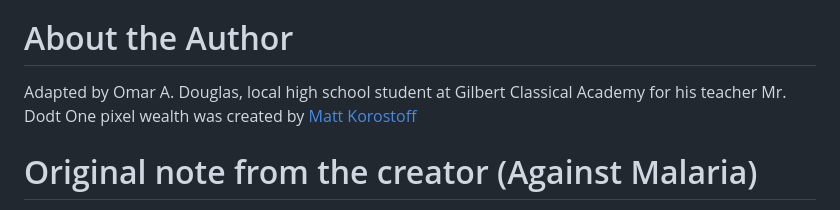
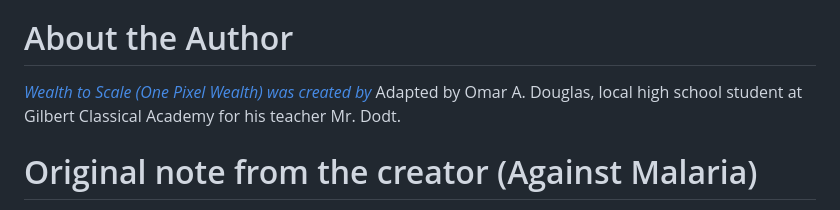
Before and after one commit to OADouglas/Wealth-To-Scale-Adapted-For-Classroom, a Markdown page: README.md, the part around the change. GitHub-like rendering.

```diff
--- a/README.md
+++ b/README.md
@@ -53,8 +53,8 @@ _[A note on the role of citations in this project](https://github.com/MKorostoff
 - [Efficacy of cash transfers](https://www.givedirectly.org/research-on-cash-transfers/)
 
 # About the Author
-Adapted by Omar A. Douglas, local high school student at Gilbert Classical Academy for his teacher Mr. Dodt
-One pixel wealth was created by [Matt Korostoff](https://mkorostoff.github.io/)
+_[Wealth to Scale (One Pixel Wealth) was created by](https://mkorostoff.github.io/)_
+Adapted by Omar A. Douglas, local high school student at Gilbert Classical Academy for his teacher Mr. Dodt.
 
 # Original note from the creator (Against Malaria)
 
```
